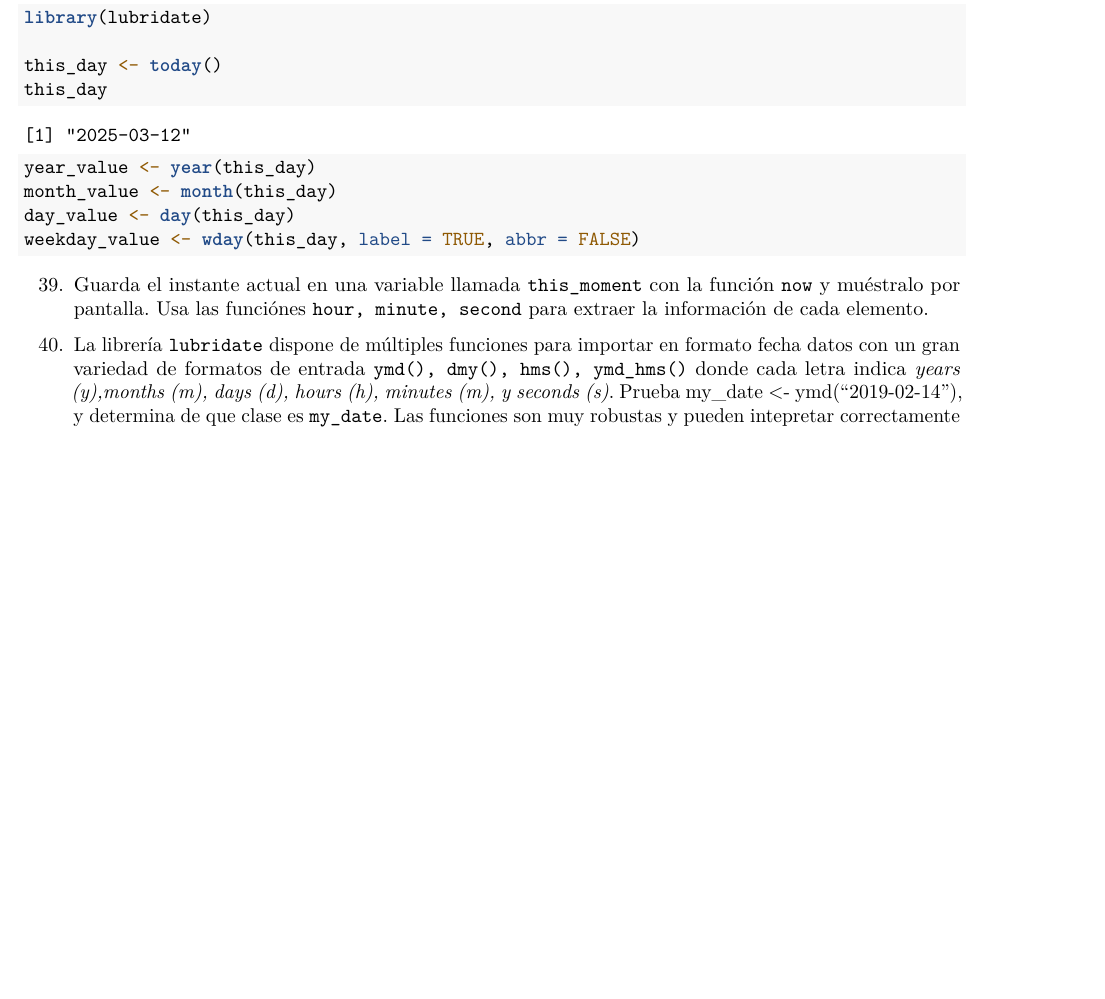
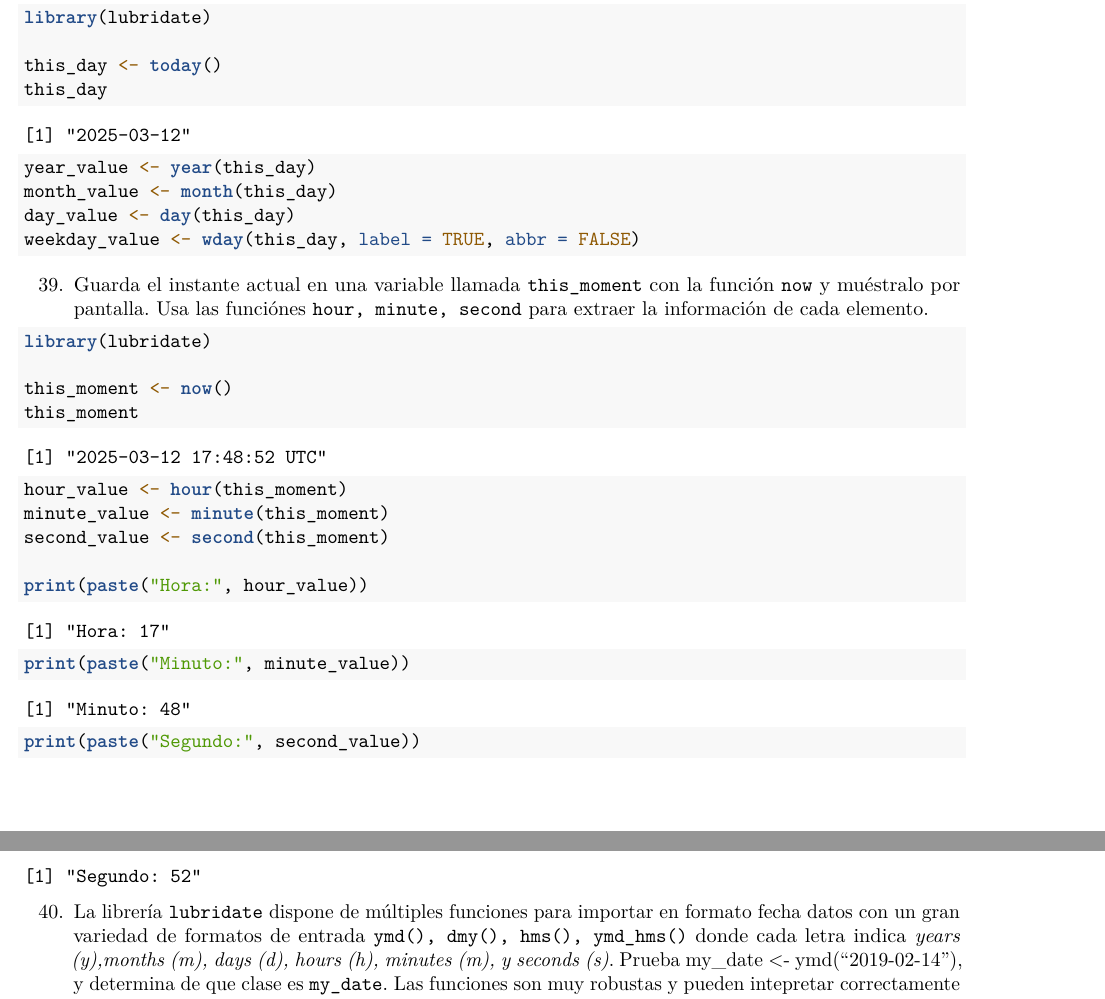
Before and after one commit to rosialTD/RaceTema4, an R Markdown document (CarreraTydiverse_Alumno.Rmd): part of page 10 of 11 before the commit and two parts of pages 10 and 11 of 11 after it, the two joined at a grey line, cut so that both start at the same text, the shorter picture padded with empty space. Rendered offline with R 4.5, knitr and Pandoc, then LaTeX, with nearby package versions; some code elsewhere in the file could not run offline.

Commit message:
Ejercicio 39

````diff
--- a/CarreraTydiverse_Alumno.Rmd
+++ b/CarreraTydiverse_Alumno.Rmd
@@ -584,7 +584,18 @@ weekday_value <- wday(this_day, label = TRUE, abbr = FALSE)
 39. Guarda el instante actual en una variable llamada `this_moment` con la función `now`
 y muéstralo por pantalla. Usa las funciónes `hour, minute, second` para extraer la información de cada elemento.
 ```{r}
+library(lubridate)
 
+this_moment <- now()
+this_moment
+
+hour_value <- hour(this_moment)
+minute_value <- minute(this_moment)
+second_value <- second(this_moment)
+
+print(paste("Hora:", hour_value))
+print(paste("Minuto:", minute_value))
+print(paste("Segundo:", second_value))
 
 
 ```
````
